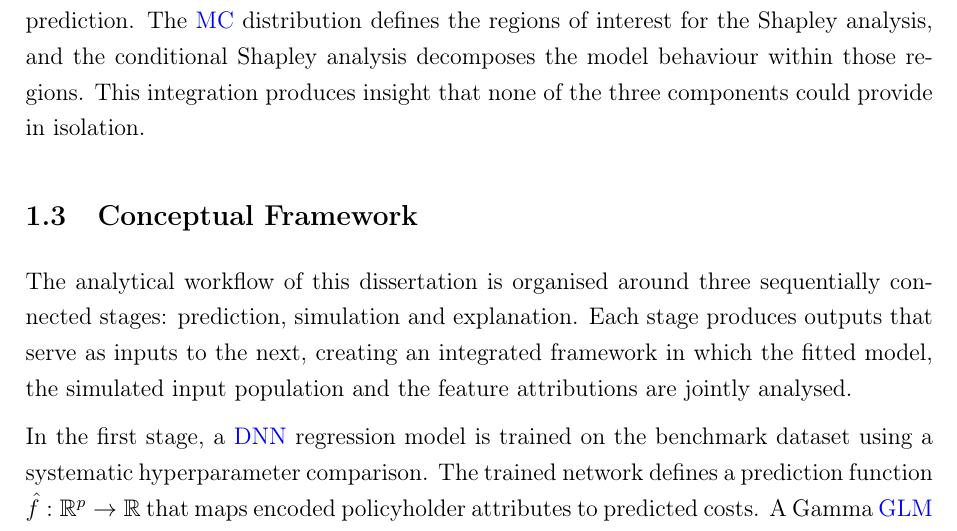
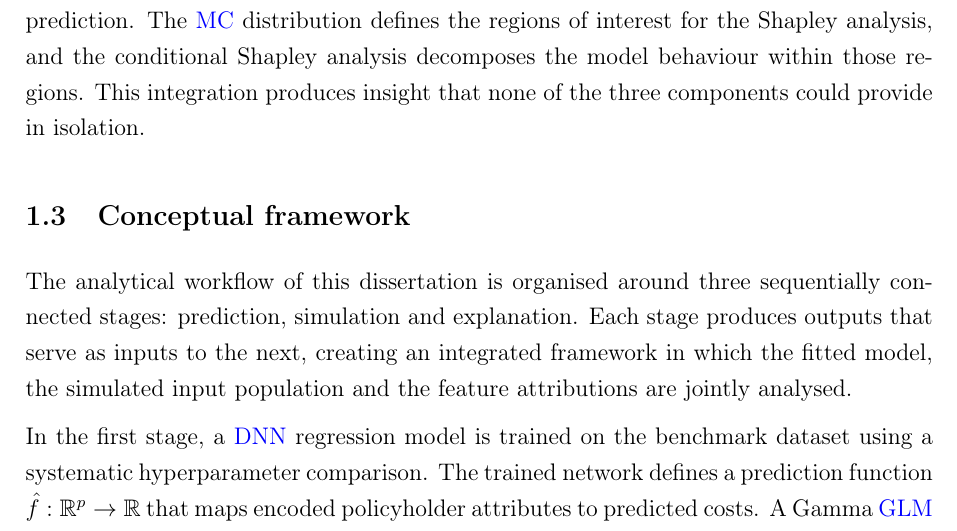
Before and after one commit to thabangTheActuaryCoder/Msc-Mathematical-Statistics-Dissertation, a LaTeX document (main.tex, which reads Thesis/Chapter 1/src/chapter1_intro.tex): part of page 28 of 236, cut so that both start at the same text. Compiled offline with pdfLaTeX.

Commit message:
Lowercase subsection heading: Conceptual framework

```diff
--- a/Thesis/Chapter 1/src/chapter1_intro.tex
+++ b/Thesis/Chapter 1/src/chapter1_intro.tex
@@ -333,7 +333,7 @@ that none of the three components could provide in isolation.
 % 1.3 CONCEPTUAL FRAMEWORK
 % ---------------------------------------------------------
 
-\subsection{Conceptual Framework}
+\subsection{Conceptual framework}
 \label{sec:conceptual_framework}
 
 The analytical workflow of this dissertation is organised around three
```
